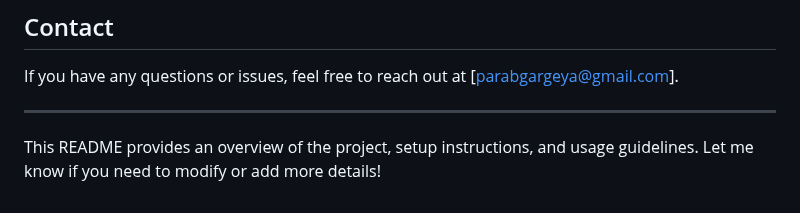
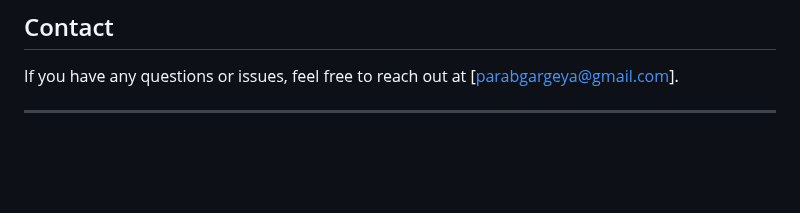
Before and after one commit to GargeyaOHKO/CollabSync_IITM_Project, a Markdown page: README.md, the part around the change. Drawn GitHub-style; blank space fills up the shorter version.

```diff
--- a/README.md
+++ b/README.md
@@ -136,5 +136,3 @@ Contributions are welcome! Please follow these steps:
 If you have any questions or issues, feel free to reach out at [parabgargeya@gmail.com].
 
 ---
-
-This README provides an overview of the project, setup instructions, and usage guidelines. Let me know if you need to modify or add more details!
```
